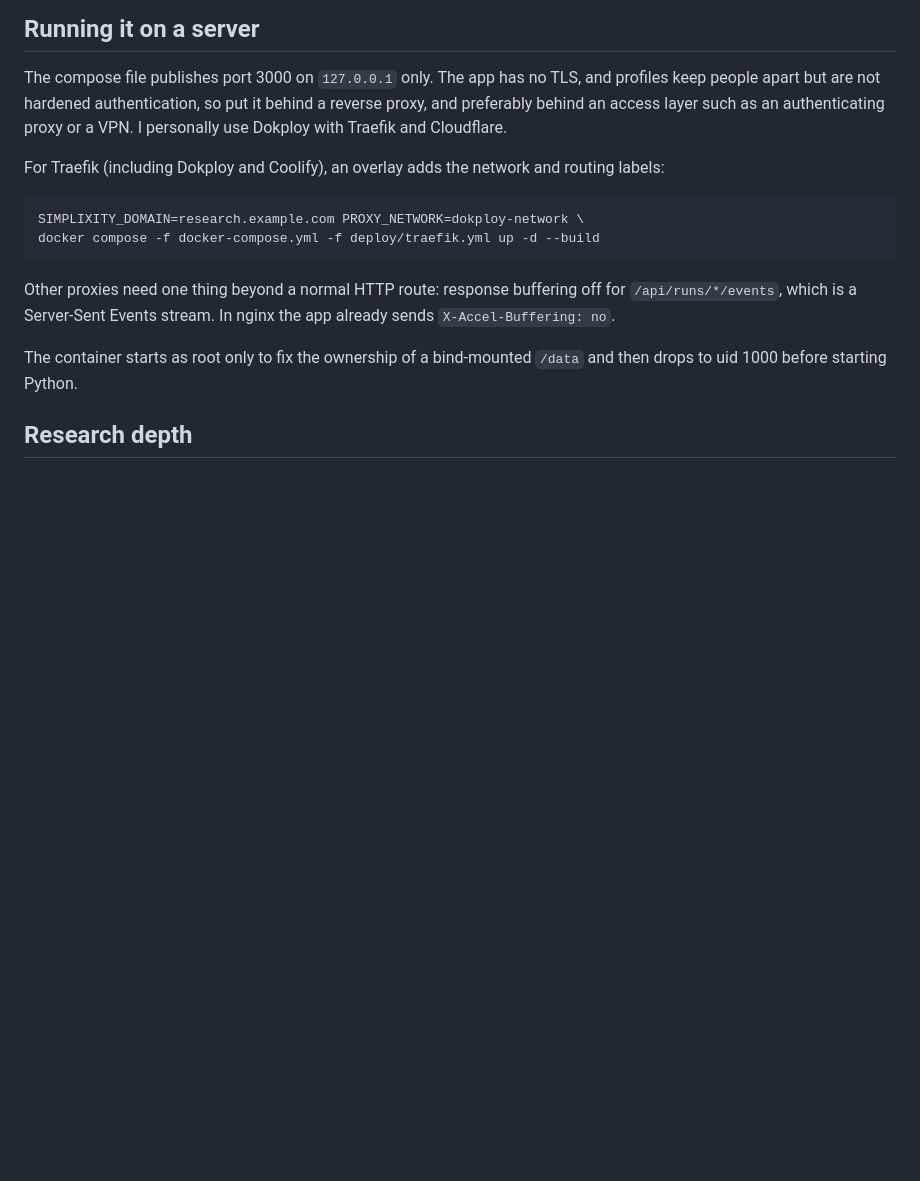
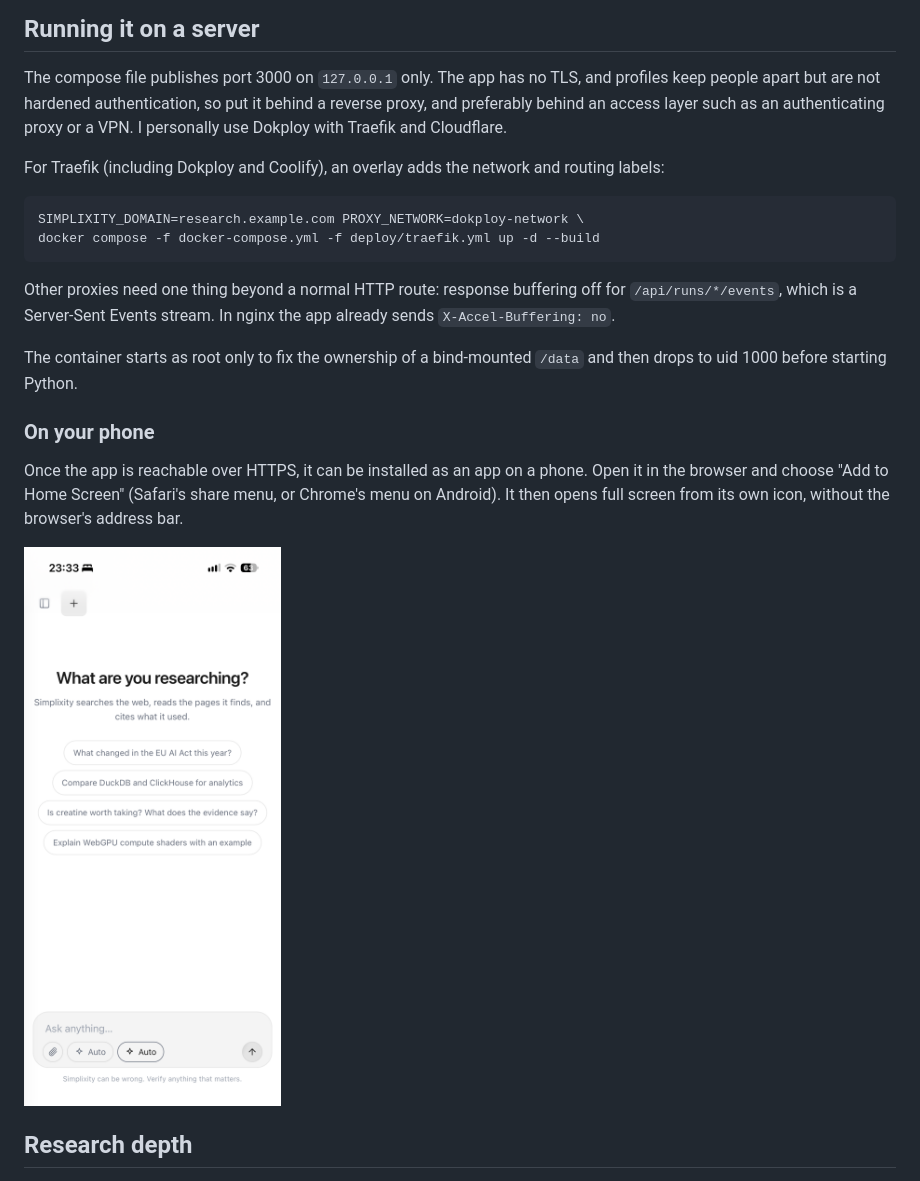
Before and after one commit to stneric/simplixity, a Markdown page: README.md, the part around the change. Rendered like a GitHub page; pictures changed too: docs/ui-demo/phone-pwa.png (added); blank space fills up the shorter version.

Commit message:
added pwa support to readme

```diff
--- a/README.md
+++ b/README.md
@@ -190,6 +190,15 @@ the app already sends `X-Accel-Buffering: no`.
 The container starts as root only to fix the ownership of a bind-mounted
 `/data` and then drops to uid 1000 before starting Python.
 
+### On your phone
+
+Once the app is reachable over HTTPS, it can be installed as an app on a
+phone. Open it in the browser and choose "Add to Home Screen" (Safari's share
+menu, or Chrome's menu on Android). It then opens full screen from its own
+icon, without the browser's address bar.
+
+<img src="docs/ui-demo/phone-pwa.png" width="300" alt="Simplixity installed on a phone: the start screen with suggested questions and the input with the lens and depth menus, running full screen without a browser bar">
+
 ## Research depth
 
 ![The depth menu: Auto, Quick, Balanced and Deep, each with what it does](docs/ui-demo/search-type.png)
```
